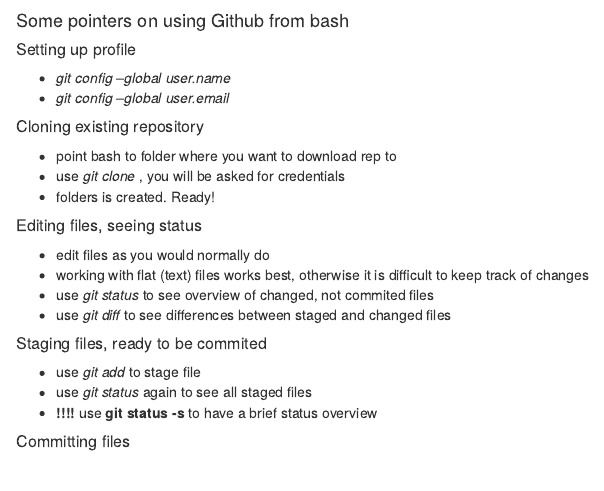
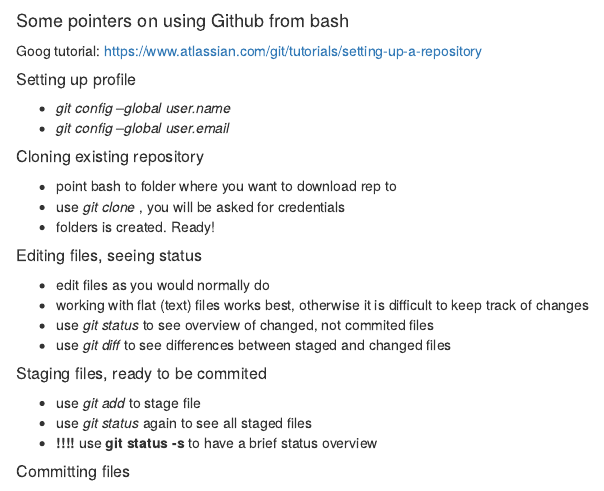
Before and after one commit to rniggebrugge/git-project, an R Markdown document (pointers.Rmd): the page in a window 1100 px wide, from its top. Rendered offline with R 4.5, knitr and Pandoc, with nearby package versions.

Commit message:
Update pointers.Rmd

```diff
--- a/pointers.Rmd
+++ b/pointers.Rmd
@@ -1,4 +1,6 @@
 #### Some pointers on using Github from bash
+
+Goog tutorial: https://www.atlassian.com/git/tutorials/setting-up-a-repository
 
 ##### Setting up profile
 
```
